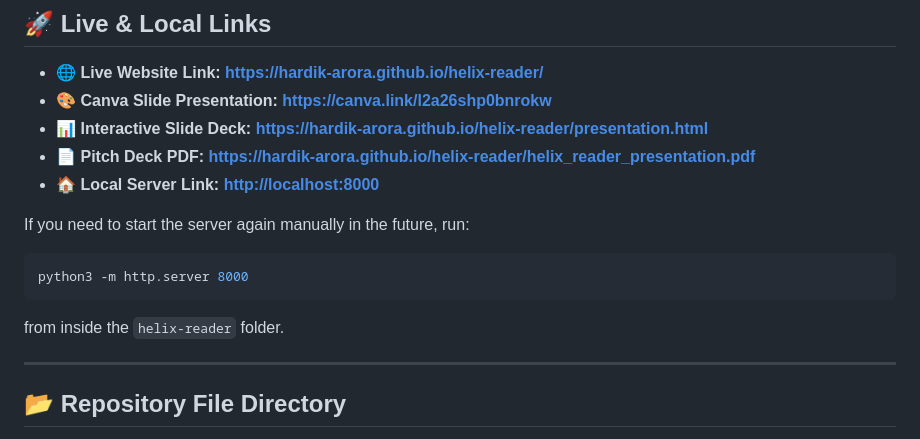
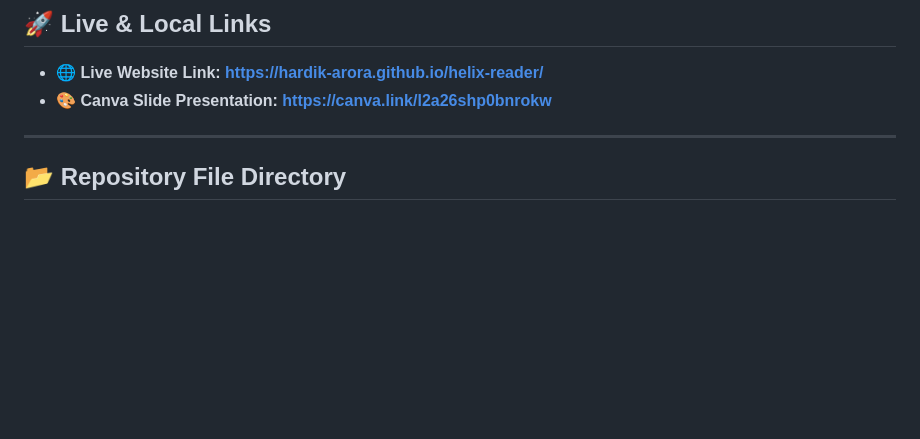
Before and after one commit to hardik-arora/helix-reader, a Markdown page: README.md, the part around the change. Rendered like a GitHub page; blank space fills up the shorter version.

````diff
--- a/README.md
+++ b/README.md
@@ -6,15 +6,6 @@ A premium, feature-rich, Kindle-inspired digital library application providing a
 
 - 🌐 **Live Website Link:** **[https://hardik-arora.github.io/helix-reader/](https://hardik-arora.github.io/helix-reader/)**
 - 🎨 **Canva Slide Presentation:** **[https://canva.link/l2a26shp0bnrokw](https://canva.link/l2a26shp0bnrokw)**
-- 📊 **Interactive Slide Deck:** **[https://hardik-arora.github.io/helix-reader/presentation.html](https://hardik-arora.github.io/helix-reader/presentation.html)**
-- 📄 **Pitch Deck PDF:** **[https://hardik-arora.github.io/helix-reader/helix_reader_presentation.pdf](https://hardik-arora.github.io/helix-reader/helix_reader_presentation.pdf)**
-- 🏠 **Local Server Link:** **[http://localhost:8000](http://localhost:8000)**
-
-If you need to start the server again manually in the future, run:
-```bash
-python3 -m http.server 8000
-```
-from inside the `helix-reader` folder.
 
 ---
 
````
